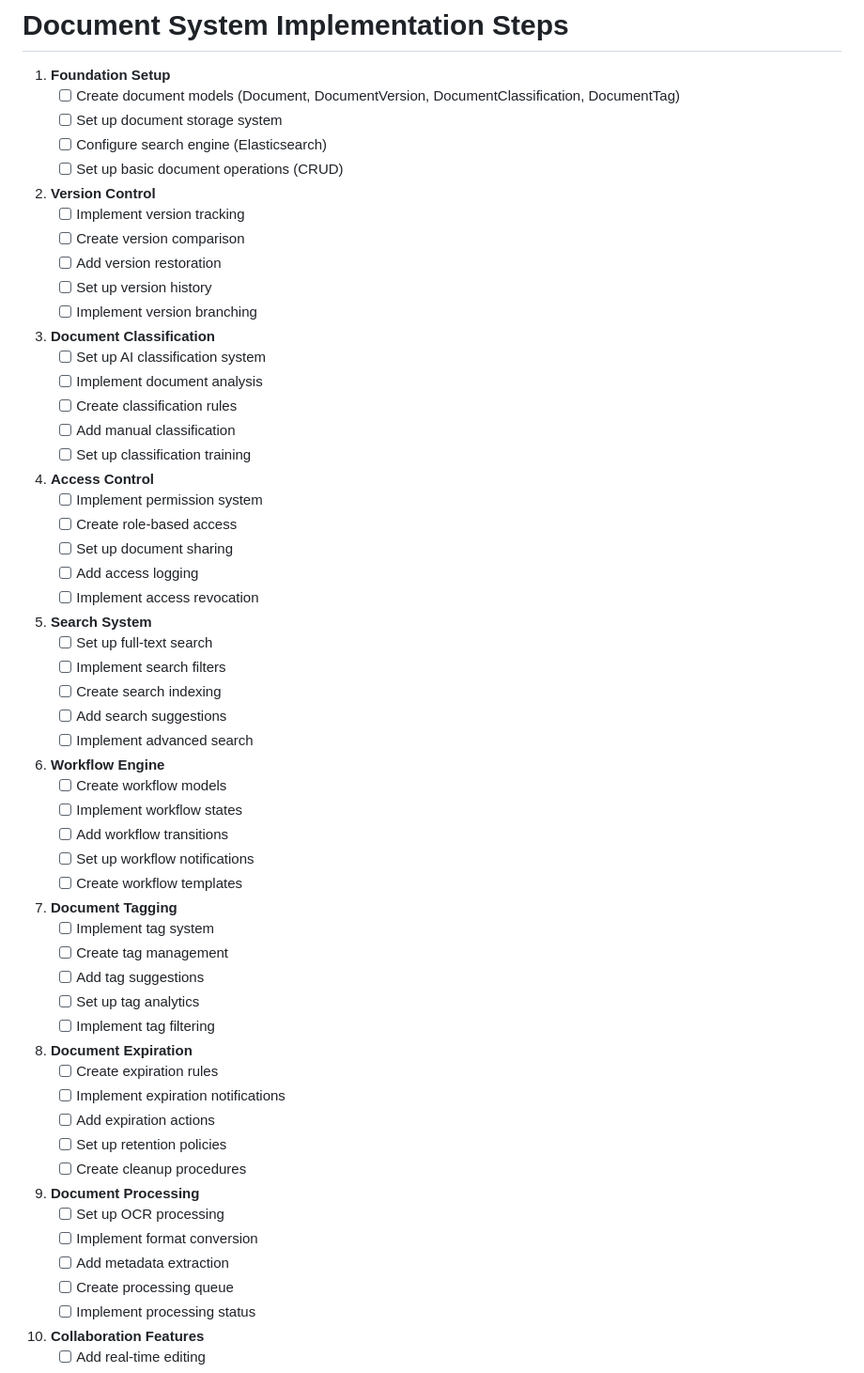
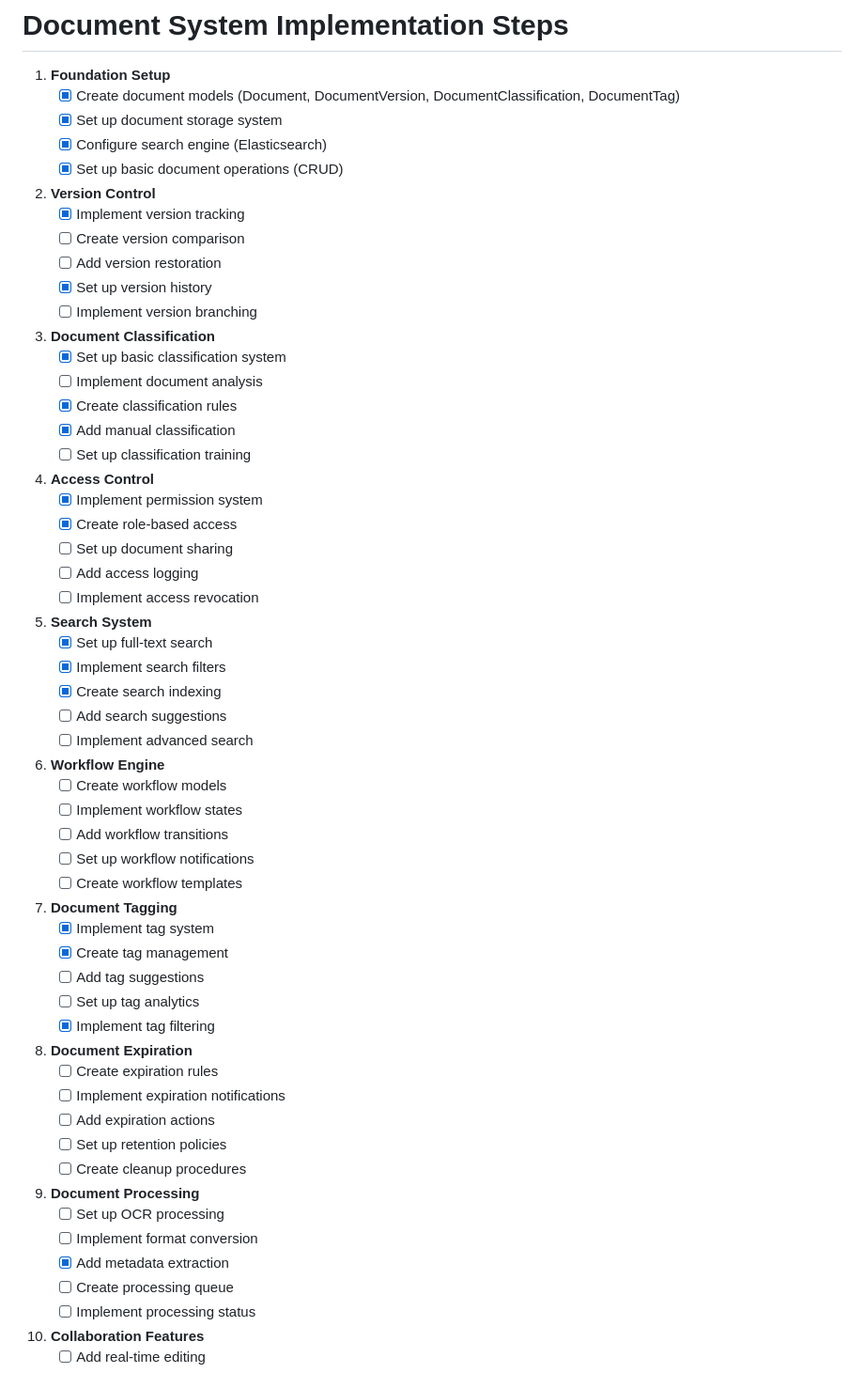
Before and after one commit to devalees/backend, a Markdown page: docs/document_system/IMPLEMENTATION_STEPS.md, the part around one of its changes. Shown at 94% size. Rendered like a GitHub page.

```diff
--- a/docs/document_system/IMPLEMENTATION_STEPS.md
+++ b/docs/document_system/IMPLEMENTATION_STEPS.md
@@ -1,36 +1,36 @@
 # Document System Implementation Steps
 
 1. **Foundation Setup**
-   - [ ] Create document models (Document, DocumentVersion, DocumentClassification, DocumentTag)
-   - [ ] Set up document storage system
-   - [ ] Configure search engine (Elasticsearch)
-   - [ ] Set up basic document operations (CRUD)
+   - [x] Create document models (Document, DocumentVersion, DocumentClassification, DocumentTag)
+   - [x] Set up document storage system
+   - [x] Configure search engine (Elasticsearch)
+   - [x] Set up basic document operations (CRUD)
 
 2. **Version Control**
-   - [ ] Implement version tracking
+   - [x] Implement version tracking
    - [ ] Create version comparison
    - [ ] Add version restoration
-   - [ ] Set up version history
+   - [x] Set up version history
    - [ ] Implement version branching
 
 3. **Document Classification**
-   - [ ] Set up AI classification system
+   - [x] Set up basic classification system
    - [ ] Implement document analysis
-   - [ ] Create classification rules
-   - [ ] Add manual classification
+   - [x] Create classification rules
+   - [x] Add manual classification
    - [ ] Set up classification training
 
 4. **Access Control**
-   - [ ] Implement permission system
-   - [ ] Create role-based access
+   - [x] Implement permission system
+   - [x] Create role-based access
    - [ ] Set up document sharing
    - [ ] Add access logging
    - [ ] Implement access revocation
 
 5. **Search System**
-   - [ ] Set up full-text search
-   - [ ] Implement search filters
-   - [ ] Create search indexing
+   - [x] Set up full-text search
+   - [x] Implement search filters
+   - [x] Create search indexing
    - [ ] Add search suggestions
    - [ ] Implement advanced search
 
@@ -42,11 +42,11 @@
    - [ ] Create workflow templates
 
 7. **Document Tagging**
-   - [ ] Implement tag system
-   - [ ] Create tag management
+   - [x] Implement tag system
+   - [x] Create tag management
    - [ ] Add tag suggestions
    - [ ] Set up tag analytics
-   - [ ] Implement tag filtering
+   - [x] Implement tag filtering
 
 8. **Document Expiration**
    - [ ] Create expiration rules
@@ -58,7 +58,7 @@
 9. **Document Processing**
    - [ ] Set up OCR processing
    - [ ] Implement format conversion
-   - [ ] Add metadata extraction
+   - [x] Add metadata extraction
    - [ ] Create processing queue
    - [ ] Implement processing status
 
```
Also changed, not shown: other parts of docs/document_system/IMPLEMENTATION_STEPS.md (+46 -15 lines).
